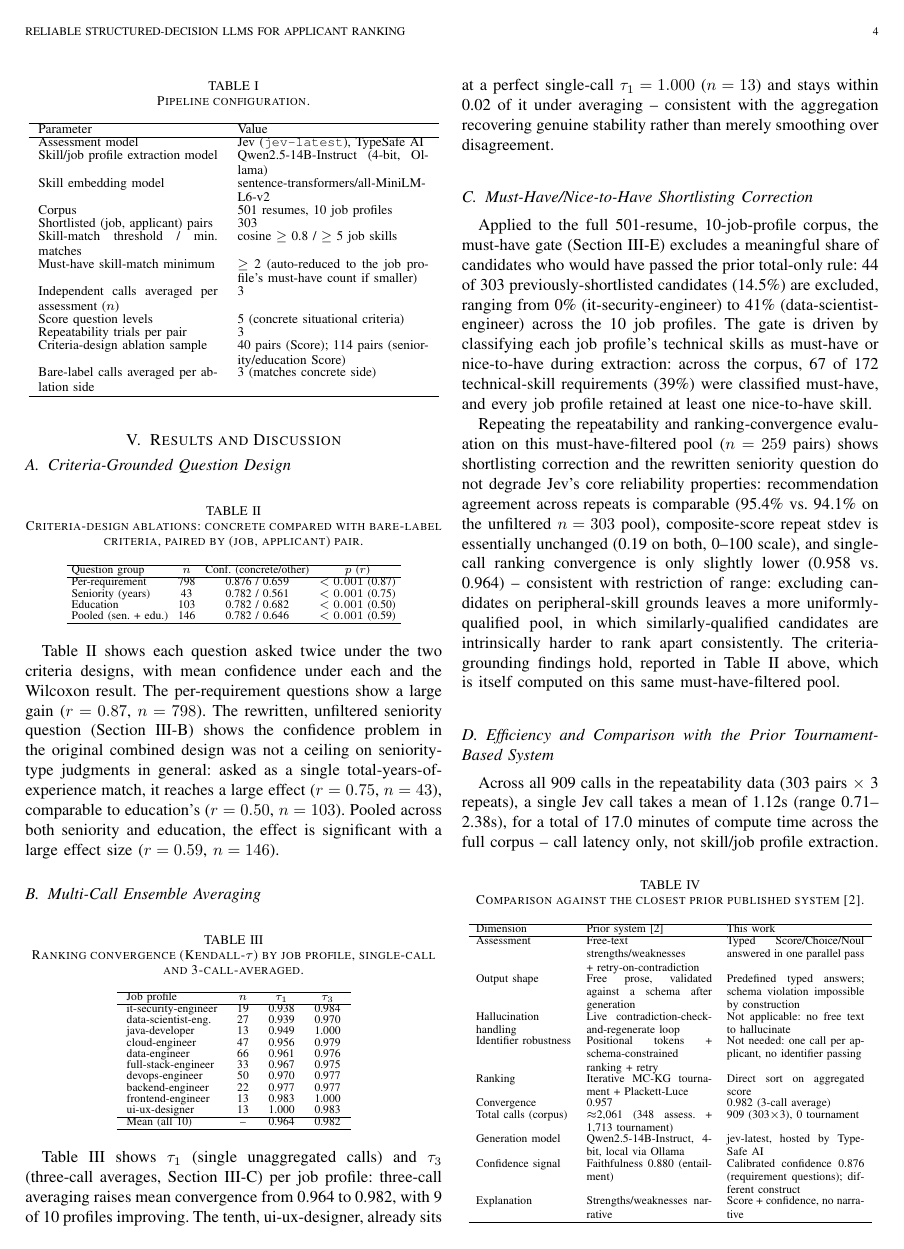
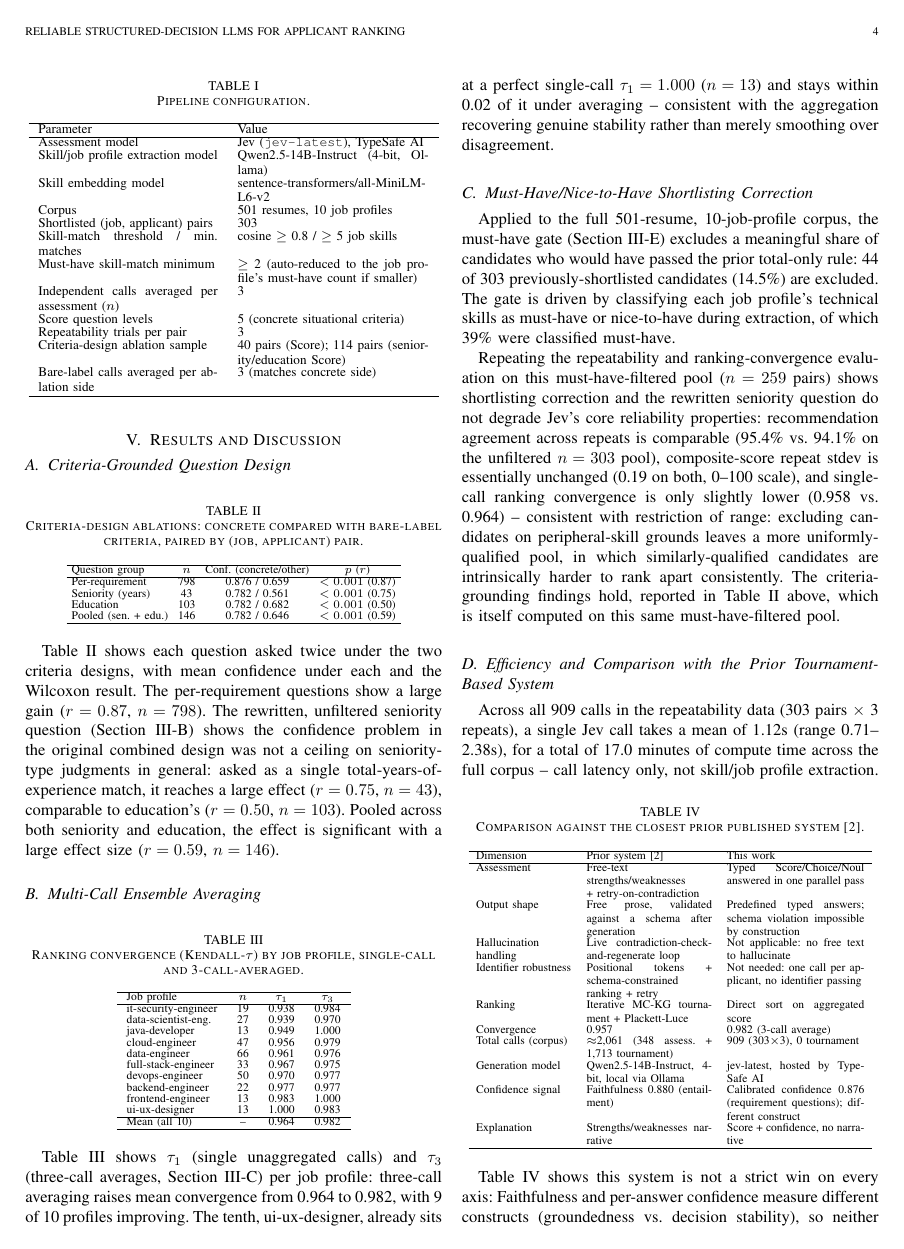
Before and after one commit to jessieangelicauni/hire-rank, a LaTeX paper (docs/paper2_jev.tex): page 4 of 5. Compiled offline with pdfLaTeX.

Commit message:
docs: trim Must-Have/Nice-to-Have paragraph to the essential numbers
Drops the per-role min/max range and the "every profile retained
nice-to-have" aside -- the exclusion rate and must-have share carry
the point on their own.

```diff
--- a/docs/paper2_jev.tex
+++ b/docs/paper2_jev.tex
@@ -188,7 +188,7 @@ Mean (all 10) & -- & 0.964 & 0.982\\
 Table~\ref{tab_convergence_diag} shows $\tau_1$ (single unaggregated calls) and $\tau_3$ (three-call averages, Section III-C) per job profile: three-call averaging raises mean convergence from 0.964 to 0.982, with 9 of 10 profiles improving. The tenth, ui-ux-designer, already sits at a perfect single-call $\tau_1=1.000$ ($n=13$) and stays within 0.02 of it under averaging -- consistent with the aggregation recovering genuine stability rather than merely smoothing over disagreement.
 
 \subsection{Must-Have/Nice-to-Have Shortlisting Correction}
-Applied to the full 501-resume, 10-job-profile corpus, the must-have gate (Section III-E) excludes a meaningful share of candidates who would have passed the prior total-only rule: 44 of 303 previously-shortlisted candidates (14.5\%) are excluded, ranging from 0\% (it-security-engineer) to 41\% (data-scientist-engineer) across the 10 job profiles. The gate is driven by classifying each job profile's technical skills as must-have or nice-to-have during extraction: across the corpus, 67 of 172 technical-skill requirements (39\%) were classified must-have, and every job profile retained at least one nice-to-have skill.
+Applied to the full 501-resume, 10-job-profile corpus, the must-have gate (Section III-E) excludes a meaningful share of candidates who would have passed the prior total-only rule: 44 of 303 previously-shortlisted candidates (14.5\%) are excluded. The gate is driven by classifying each job profile's technical skills as must-have or nice-to-have during extraction, of which 39\% were classified must-have.
 
 Repeating the repeatability and ranking-convergence evaluation on this must-have-filtered pool ($n=259$ pairs) shows shortlisting correction and the rewritten seniority question do not degrade Jev's core reliability properties: recommendation agreement across repeats is comparable (95.4\% vs.\ 94.1\% on the unfiltered $n=303$ pool), composite-score repeat stdev is essentially unchanged (0.19 on both, 0--100 scale), and single-call ranking convergence is only slightly lower (0.958 vs.\ 0.964) -- consistent with restriction of range: excluding candidates on peripheral-skill grounds leaves a more uniformly-qualified pool, in which similarly-qualified candidates are intrinsically harder to rank apart consistently. The criteria-grounding findings hold, reported in Table~\ref{tab_score_ablation} above, which is itself computed on this same must-have-filtered pool.
 
```
